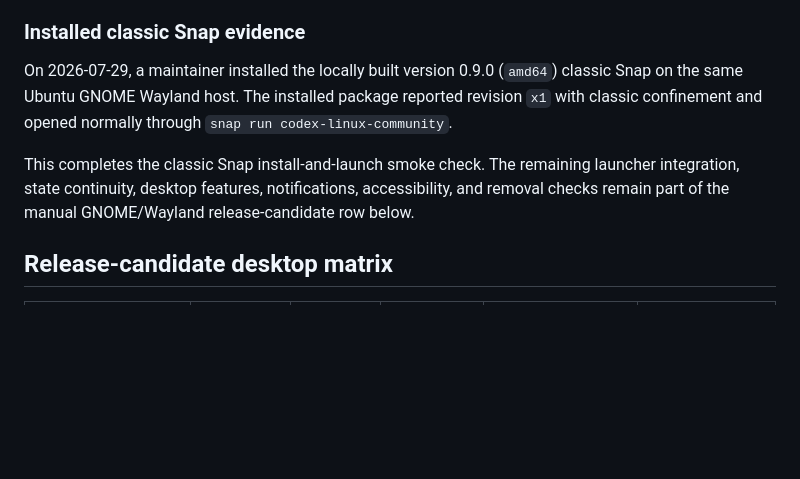
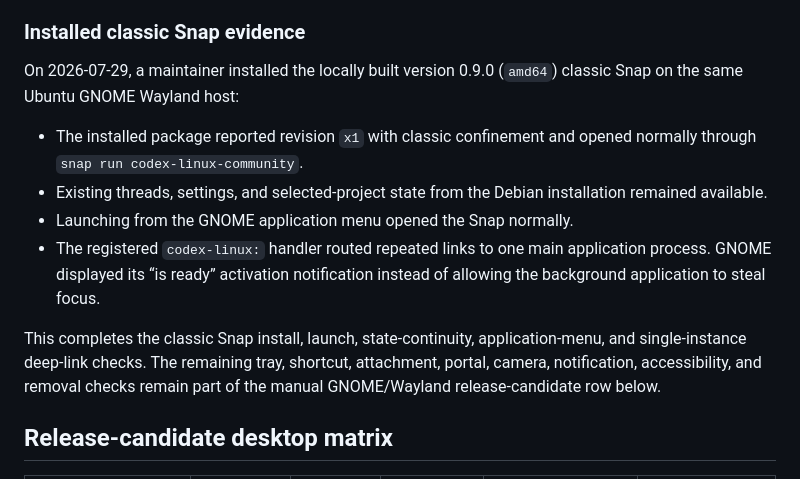
Before and after one commit to zk274/codexishforge, a Markdown page: docs/DESKTOP-COMPATIBILITY.md, the part around the change. Drawn GitHub-style; blank space fills up the shorter version.

Commit message:
docs(release): extend classic Snap evidence

```diff
--- a/docs/DESKTOP-COMPATIBILITY.md
+++ b/docs/DESKTOP-COMPATIBILITY.md
@@ -58,9 +58,14 @@ This completes the installed Debian GNOME/Wayland check for version 0.9.0, inclu
 
 ### Installed classic Snap evidence
 
-On 2026-07-29, a maintainer installed the locally built version 0.9.0 (`amd64`) classic Snap on the same Ubuntu GNOME Wayland host. The installed package reported revision `x1` with classic confinement and opened normally through `snap run codex-linux-community`.
+On 2026-07-29, a maintainer installed the locally built version 0.9.0 (`amd64`) classic Snap on the same Ubuntu GNOME Wayland host:
 
-This completes the classic Snap install-and-launch smoke check. The remaining launcher integration, state continuity, desktop features, notifications, accessibility, and removal checks remain part of the manual GNOME/Wayland release-candidate row below.
+- The installed package reported revision `x1` with classic confinement and opened normally through `snap run codex-linux-community`.
+- Existing threads, settings, and selected-project state from the Debian installation remained available.
+- Launching from the GNOME application menu opened the Snap normally.
+- The registered `codex-linux:` handler routed repeated links to one main application process. GNOME displayed its “is ready” activation notification instead of allowing the background application to steal focus.
+
+This completes the classic Snap install, launch, state-continuity, application-menu, and single-instance deep-link checks. The remaining tray, shortcut, attachment, portal, camera, notification, accessibility, and removal checks remain part of the manual GNOME/Wayland release-candidate row below.
 
 ## Release-candidate desktop matrix
 
```
